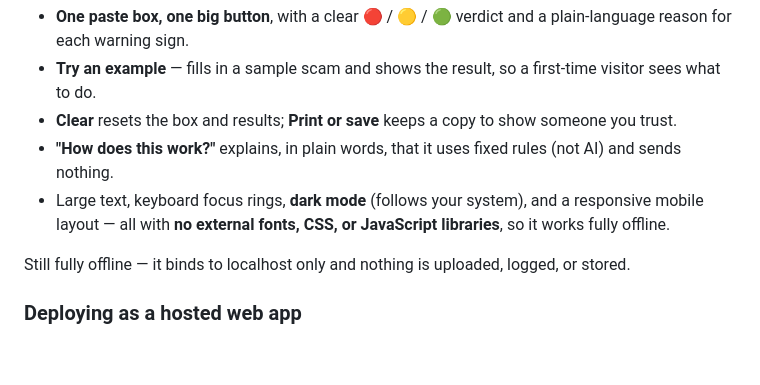
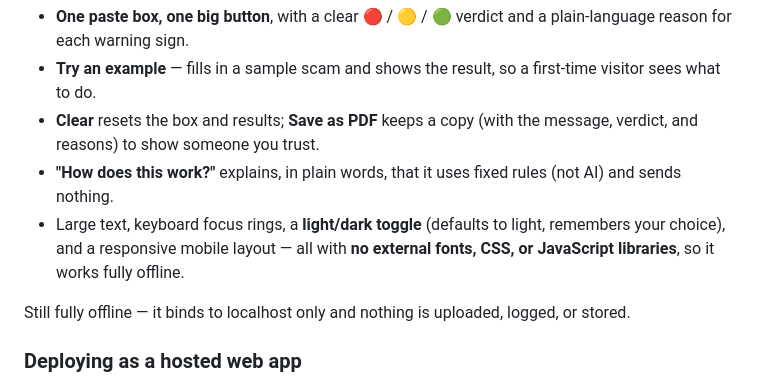
Before and after one commit to ahmad-zaman123/Scam-Message-Analyzer, a Markdown page: README.md, the part around the change. GitHub-like rendering; blank space fills up the shorter version.

Commit message:
docs: update web UI notes (Save as PDF button, light/dark toggle)

```diff
--- a/README.md
+++ b/README.md
@@ -68,13 +68,13 @@ The page is designed for a worried, non-technical person:
   plain-language reason for each warning sign.
 - **Try an example** — fills in a sample scam and shows the result, so a
   first-time visitor sees what to do.
-- **Clear** resets the box and results; **Print or save** keeps a copy to show
-  someone you trust.
+- **Clear** resets the box and results; **Save as PDF** keeps a copy (with the
+  message, verdict, and reasons) to show someone you trust.
 - **"How does this work?"** explains, in plain words, that it uses fixed rules
   (not AI) and sends nothing.
-- Large text, keyboard focus rings, **dark mode** (follows your system), and a
-  responsive mobile layout — all with **no external fonts, CSS, or JavaScript
-  libraries**, so it works fully offline.
+- Large text, keyboard focus rings, a **light/dark toggle** (defaults to light,
+  remembers your choice), and a responsive mobile layout — all with **no
+  external fonts, CSS, or JavaScript libraries**, so it works fully offline.
 
 Still fully offline — it binds to localhost only and nothing is uploaded,
 logged, or stored.
```
